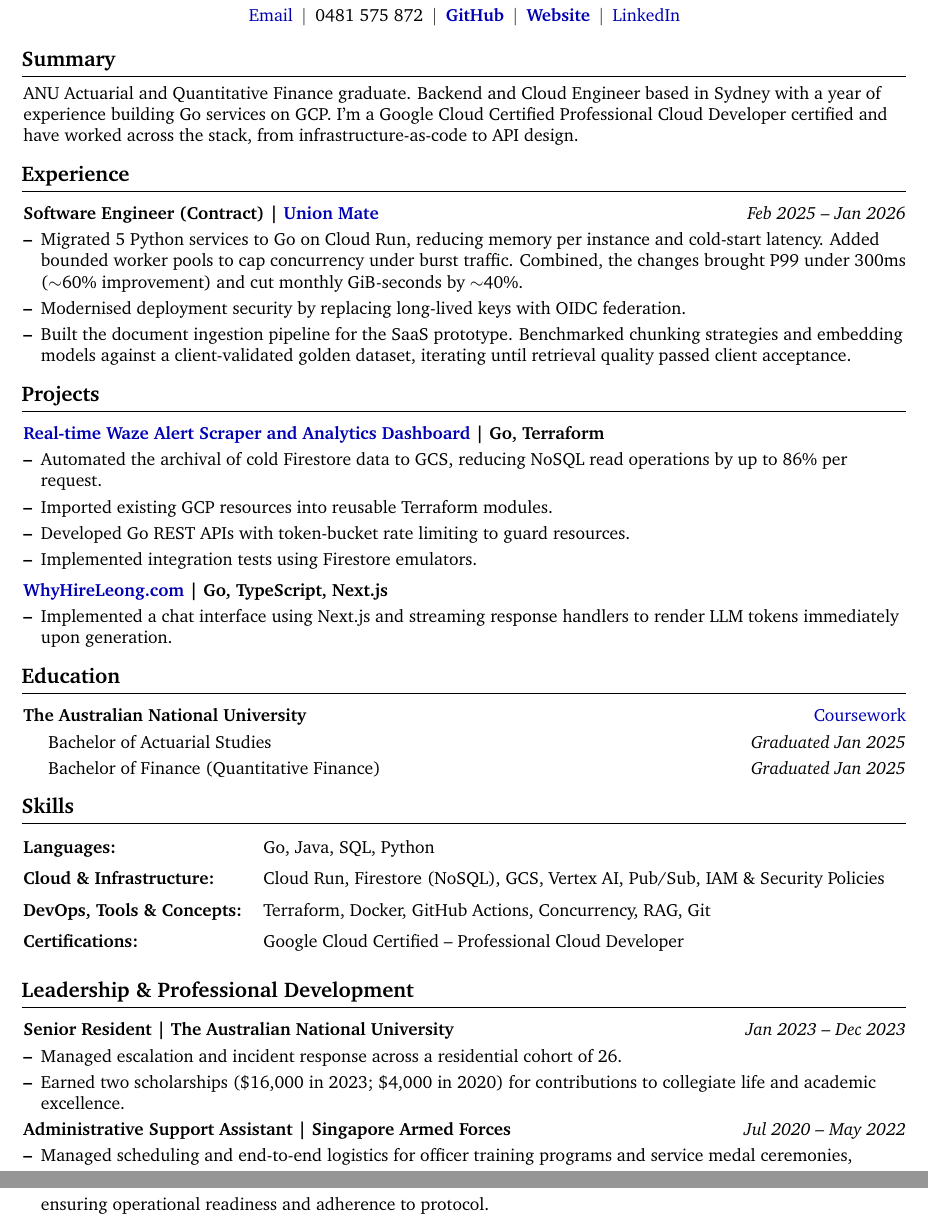
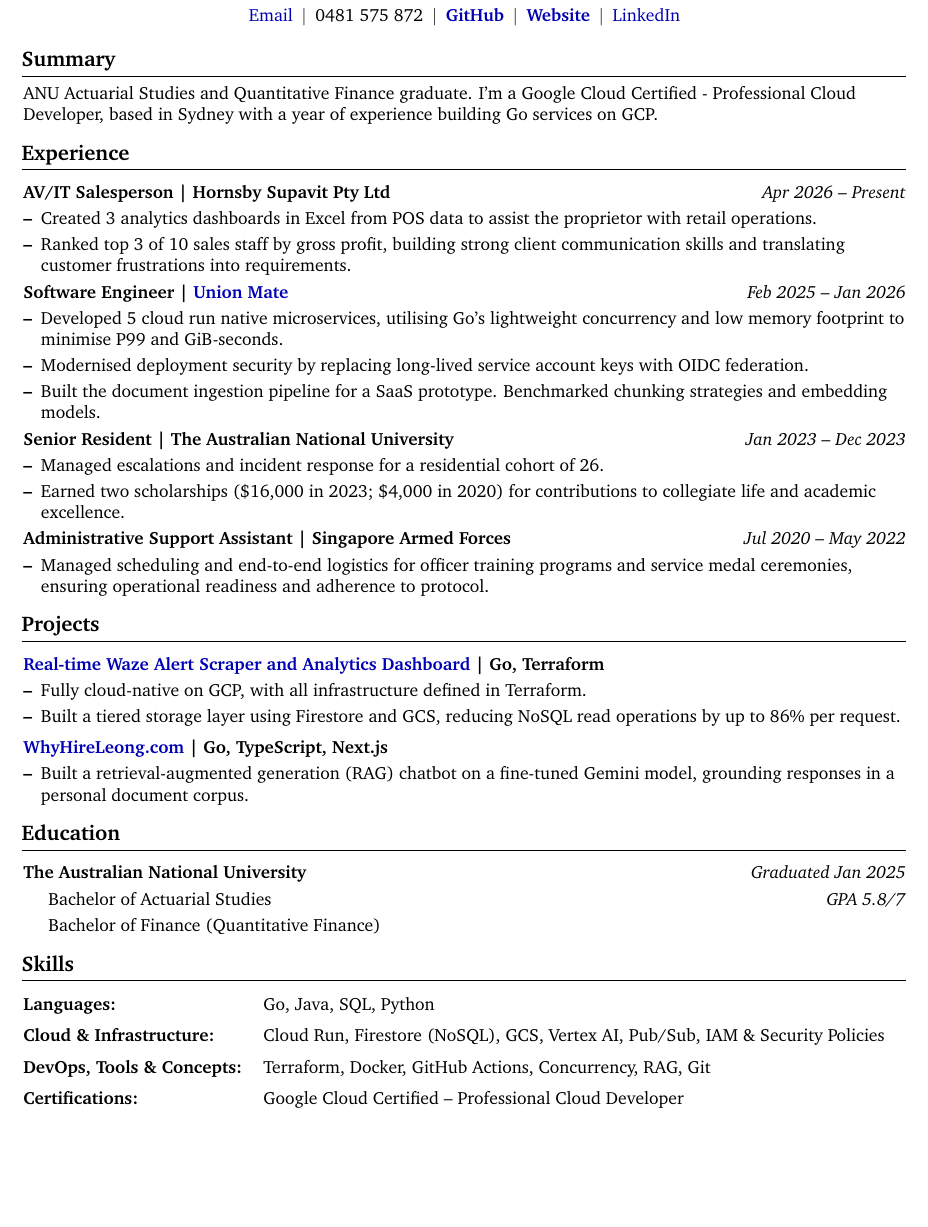
Before and after one commit to Lllllllleong/leongCV, a LaTeX CV (finmCV/leongCV.tex): two parts of pages 1 and 2 of 2 before the commit and part of the page after it, the two joined at a grey line, cut so that both start at the same text, the shorter picture padded with empty space. Compiled offline with pdfLaTeX.

Commit message:
docs: restructure finm CV experience and education
Fold leadership roles into a single Experience section, add current
AV/IT sales role, tighten summary and project bullets, and show GPA
in place of duplicated graduation dates.

```diff
--- a/finmCV/leongCV.tex
+++ b/finmCV/leongCV.tex
@@ -169,89 +169,46 @@
 \vspace{0.1cm}
 
 \section{Summary}
-ANU Actuarial and Quantitative Finance graduate. Backend and Cloud Engineer based in Sydney with a year of experience building Go services on GCP. I’m a Google
-Cloud Certified Professional Cloud Developer certified and have worked across the stack, from infrastructure-as-code to API
-design.
+ANU Actuarial Studies and Quantitative Finance graduate. I’m a Google Cloud Certified - Professional Cloud Developer, based in Sydney with a year of experience building Go services on GCP.
+
+
+
+
+
 
 \section{Experience}
 \vspace{0.1cm}
 
 \begin{onecolentry}
-    \textbf{Software Engineer (Contract) | }\href{https://www.ai-no-te.io/}{\textbf{Union Mate}} \hfill \textit{Feb 2025 – Jan 2026} \\
+    \textbf{AV/IT Salesperson | }{\textbf{Hornsby Supavit Pty Ltd}} \hfill \textit{Apr 2026 – Present} \\
 \end{onecolentry}
 
 \vspace{0.1cm}
 
 \begin{onecolentry}
     \begin{highlights}
-        \item Migrated 5 Python services to Go on Cloud Run, reducing memory per instance and cold-start latency. Added bounded worker pools to cap concurrency under burst traffic. Combined, the changes brought P99 under 300ms ($\sim$60\% improvement) and cut monthly GiB-seconds by $\sim$40\%.
-        \item Modernised deployment security by replacing long-lived keys with OIDC federation.
-        \item Built the document ingestion pipeline for the SaaS prototype. Benchmarked chunking strategies and embedding models against a client-validated golden dataset, iterating until retrieval quality passed client acceptance.
+        \item Created 3 analytics dashboards in Excel from POS data to assist the proprietor with retail operations.
+        \item Ranked top 3 of 10 sales staff by gross profit, building strong client communication skills and translating customer frustrations into requirements.
     \end{highlights}
 \end{onecolentry}
-
-\section{Projects}
-\vspace{0.1cm}
-
-\begin{onecolentry}
-    \href{https://github.com/Lllllllleong/wazePoliceScraperGCP}{\textbf{Real-time Waze Alert Scraper and Analytics Dashboard}}\textbf{ | Go, Terraform}
-\end{onecolentry}
-
 
 \vspace{0.1cm}
 
 \begin{onecolentry}
-    \begin{highlights}
-        \item Automated the archival of cold Firestore data to GCS, reducing NoSQL read operations by up to 86\% per request.
-        \item Imported existing GCP resources into reusable Terraform modules.
-        \item Developed Go REST APIs with token-bucket rate limiting to guard resources.
-        \item Implemented integration tests using Firestore emulators.
-
-    \end{highlights}
-\end{onecolentry}
-
-\vspace{0.2cm}
-
-\begin{onecolentry}
-    \href{https://www.whyhireleong.com/}{\textbf{WhyHireLeong.com}}\textbf{ | Go, TypeScript, Next.js}
+    \textbf{Software Engineer | }\href{https://www.ai-no-te.io/}{\textbf{Union Mate}} \hfill \textit{Feb 2025 – Jan 2026} \\
 \end{onecolentry}
 
 \vspace{0.1cm}
 
 \begin{onecolentry}
     \begin{highlights}
-        \item Implemented a chat interface using Next.js and streaming response handlers to render LLM tokens immediately upon generation.
+        \item Developed 5 cloud run native microservices, utilising Go's lightweight concurrency and low memory footprint to minimise P99 and GiB-seconds.
+        \item Modernised deployment security by replacing long-lived service account keys with OIDC federation.
+        \item Built the document ingestion pipeline for a SaaS prototype. Benchmarked chunking strategies and embedding models.
     \end{highlights}
 \end{onecolentry}
 
-\section{Education}
-\vspace{0.1cm}
-
-\textbf{The Australian National University}\hfill{} \hrefWithoutArrow{https://gitlab.com/llllllllleong/my-individual-works}{Coursework}%
-
-
-\vspace{0.1cm}
-
-\hspace{0.5cm}{Bachelor of Actuarial Studies}\hfill{} \textit{Graduated Jan 2025}
-
-\vspace{0.1cm}
-
-\hspace{0.5cm}{Bachelor of Finance (Quantitative Finance)}\hfill{} \textit{Graduated Jan 2025}
-
-\section{Skills}
-\vspace{0.1cm}
-
-\begin{onecolentry}
-    \begin{tabularx}{\linewidth}{@{} l X @{}}
-        \textbf{Languages:}           & Go, Java, SQL, Python \\[0.2cm]
-        \textbf{Cloud \& Infrastructure:} & Cloud Run, Firestore (NoSQL), GCS, Vertex AI, Pub/Sub, IAM \& Security Policies \\[0.2cm]
-        \textbf{DevOps, Tools \& Concepts:}     & Terraform, Docker, GitHub Actions, Concurrency, RAG, Git  \\[0.2cm]
-        \textbf{Certifications:}      & Google Cloud Certified – Professional Cloud Developer      \\[0.2cm]
-    \end{tabularx}
-\end{onecolentry}
-
-\section{Leadership \& Professional Development}
-\vspace{0.1cm}
+\vspace{0.10 cm}
 
 \begin{onecolentry}
     \textbf{Senior Resident | The Australian National University}\hfill \textit{Jan 2023 – Dec 2023}
@@ -261,7 +218,7 @@
 
 \begin{onecolentry}
     \begin{highlights}
-        \item Managed escalation and incident response across a residential cohort of 26.
+        \item Managed escalations and incident response for a residential cohort of 26.
         \item Earned two scholarships (\$16,000 in 2023; \$4,000 in 2020) for contributions to collegiate life and academic excellence.
     \end{highlights}
 \end{onecolentry}
@@ -280,9 +237,64 @@
     \end{highlights}
 \end{onecolentry}
 
+
+
+\section{Projects}
 \vspace{0.1cm}
 
-\section{}
+\begin{onecolentry}
+    \href{https://github.com/Lllllllleong/wazePoliceScraperGCP}{\textbf{Real-time Waze Alert Scraper and Analytics Dashboard}}\textbf{ | Go, Terraform}
+\end{onecolentry}
+
+
 \vspace{0.1cm}
 
+\begin{onecolentry}
+    \begin{highlights}
+        \item Fully cloud-native on GCP, with all infrastructure defined in Terraform.
+        \item Built a tiered storage layer using Firestore and GCS, reducing NoSQL read operations by up to 86\% per request.
+    \end{highlights}
+\end{onecolentry}
+
+\vspace{0.2cm}
+
+\begin{onecolentry}
+    \href{https://www.whyhireleong.com/}{\textbf{WhyHireLeong.com}}\textbf{ | Go, TypeScript, Next.js}
+\end{onecolentry}
+
+\vspace{0.1cm}
+
+\begin{onecolentry}
+    \begin{highlights}
+        \item Built a retrieval-augmented generation (RAG) chatbot on a fine-tuned Gemini model, grounding responses in a personal document corpus.
+    \end{highlights}
+\end{onecolentry}
+
+\section{Education}
+\vspace{0.1cm}
+
+\textbf{The Australian National University}\hfill{}\textit{Graduated Jan 2025}
+
+
+\vspace{0.1cm}
+
+\hspace{0.5cm}{Bachelor of Actuarial Studies}\hfill{}\textit{GPA 5.8/7}
+
+\vspace{0.1cm}
+
+\hspace{0.5cm}{Bachelor of Finance (Quantitative Finance)}\hfill{}
+
+\section{Skills}
+\vspace{0.1cm}
+
+\begin{onecolentry}
+    \begin{tabularx}{\linewidth}{@{} l X @{}}
+        \textbf{Languages:}           & Go, Java, SQL, Python \\[0.2cm]
+        \textbf{Cloud \& Infrastructure:} & Cloud Run, Firestore (NoSQL), GCS, Vertex AI, Pub/Sub, IAM \& Security Policies \\[0.2cm]
+        \textbf{DevOps, Tools \& Concepts:}     & Terraform, Docker, GitHub Actions, Concurrency, RAG, Git  \\[0.2cm]
+        \textbf{Certifications:}      & Google Cloud Certified – Professional Cloud Developer      \\[0.2cm]
+    \end{tabularx}
+\end{onecolentry}
+
+
 \end{document}
```
Also changed, not shown: finmCV/leongCV.pdf, leongCV.pdf.
